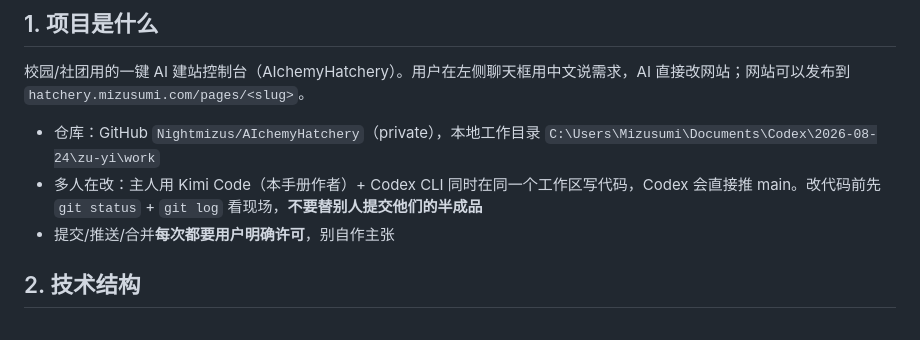
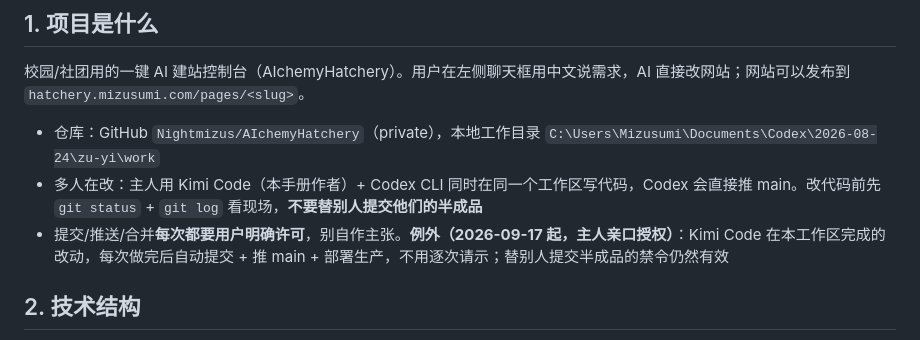
Before and after one commit to Nightmizus/AIchemyHatchery, a Markdown page: docs/HANDOVER.md, the part around the change. Rendered like a GitHub page.

Commit message:
docs: Kimi Code 改动授权为每次自动同步（提交+推送+部署）

```diff
--- a/docs/HANDOVER.md
+++ b/docs/HANDOVER.md
@@ -8,7 +8,7 @@
 
 - 仓库：GitHub `Nightmizus/AIchemyHatchery`（private），本地工作目录 `C:\Users\Mizusumi\Documents\Codex\2026-08-24\zu-yi\work`
 - 多人在改：主人用 Kimi Code（本手册作者）+ Codex CLI 同时在同一个工作区写代码，Codex 会直接推 main。改代码前先 `git status` + `git log` 看现场，**不要替别人提交他们的半成品**
-- 提交/推送/合并**每次都要用户明确许可**，别自作主张
+- 提交/推送/合并**每次都要用户明确许可**，别自作主张。**例外（2026-09-17 起，主人亲口授权）**：Kimi Code 在本工作区完成的改动，每次做完后自动提交 + 推 main + 部署生产，不用逐次请示；替别人提交半成品的禁令仍然有效
 
 ## 2. 技术结构
 
```
